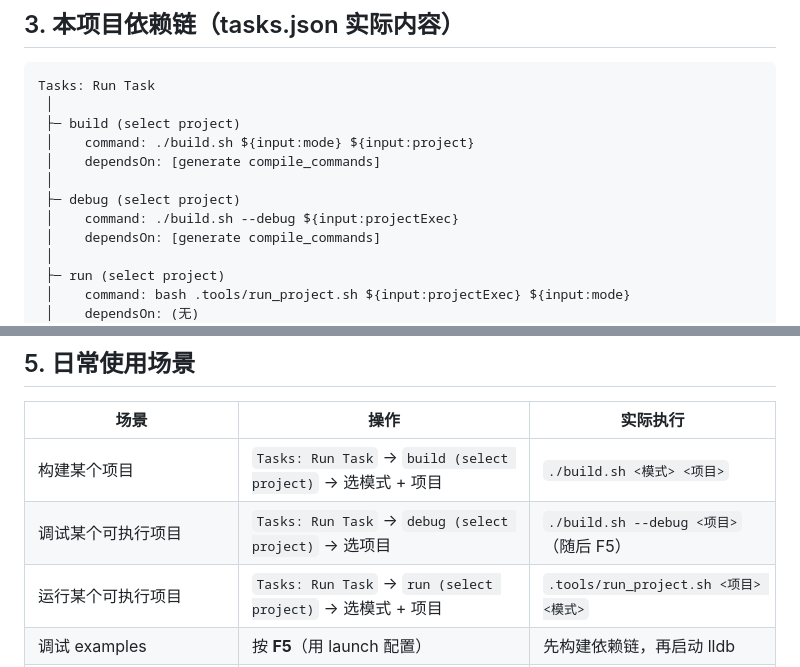
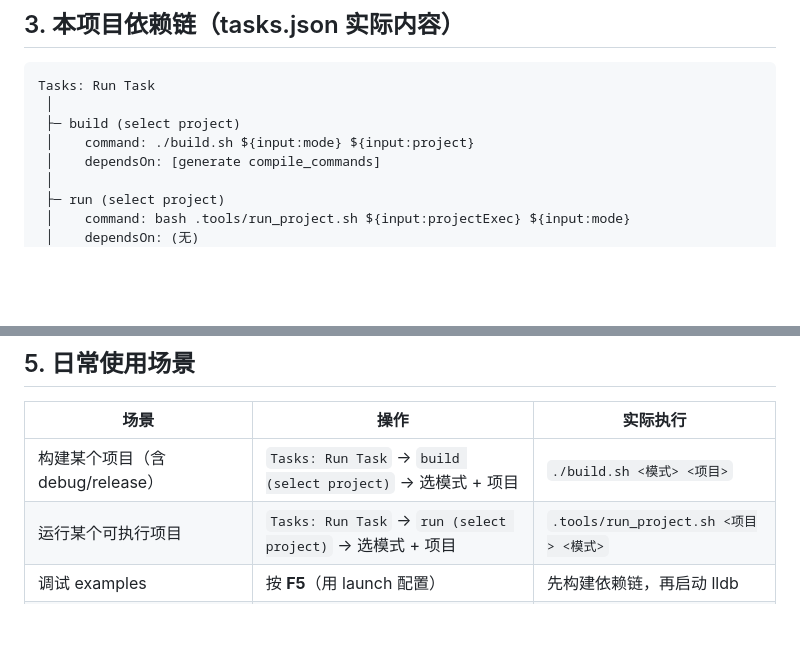
Before and after one commit to MYMarcoreus/COM-Framework, a Markdown page: docs/vscode-tasks-launch.md, 2 parts joined by grey strips. Rendered like a GitHub page; blank space fills up the shorter version.

```diff
--- a/docs/vscode-tasks-launch.md
+++ b/docs/vscode-tasks-launch.md
@@ -89,10 +89,6 @@ Tasks: Run Task
  │
  ├─ build (select project)
  │    command: ./build.sh ${input:mode} ${input:project}
- │    dependsOn: [generate compile_commands]
- │
- ├─ debug (select project)
- │    command: ./build.sh --debug ${input:projectExec}
  │    dependsOn: [generate compile_commands]
  │
  ├─ run (select project)
@@ -198,8 +194,7 @@ sequenceDiagram
 
 | 场景 | 操作 | 实际执行 |
 | --- | --- | --- |
-| 构建某个项目 | `Tasks: Run Task` → `build (select project)` → 选模式 + 项目 | `./build.sh <模式> <项目>` |
-| 调试某个可执行项目 | `Tasks: Run Task` → `debug (select project)` → 选项目 | `./build.sh --debug <项目>`（随后 F5） |
+| 构建某个项目（含 debug/release） | `Tasks: Run Task` → `build (select project)` → 选模式 + 项目 | `./build.sh <模式> <项目>` |
 | 运行某个可执行项目 | `Tasks: Run Task` → `run (select project)` → 选模式 + 项目 | `.tools/run_project.sh <项目> <模式>` |
 | 调试 examples | 按 **F5**（用 launch 配置） | 先构建依赖链，再启动 lldb |
 | 只生成编译数据库 | `Tasks: Run Task` → `generate compile_commands` | `./build.sh --compiledb` |
```
Also changed, not shown: docs/usage.md (+1 -1 lines), docs/vscode-select-dropdown.md (+0 -9 lines).
